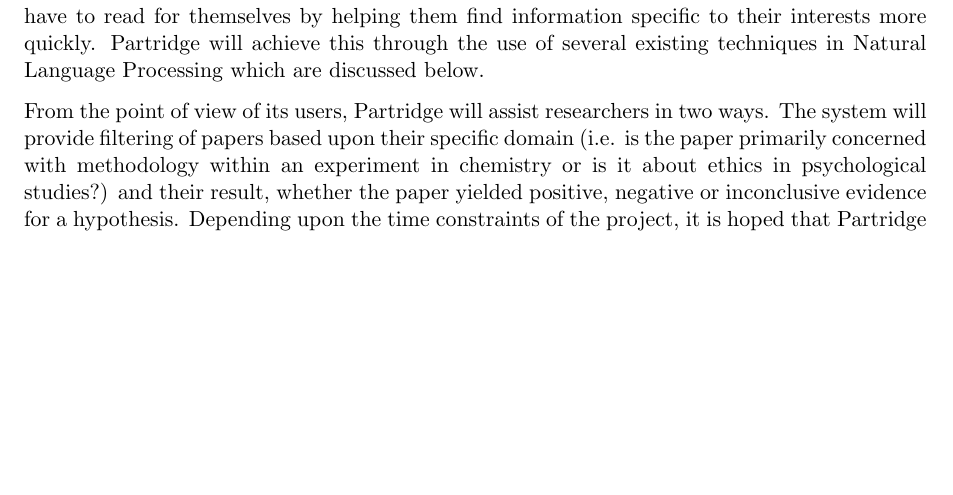
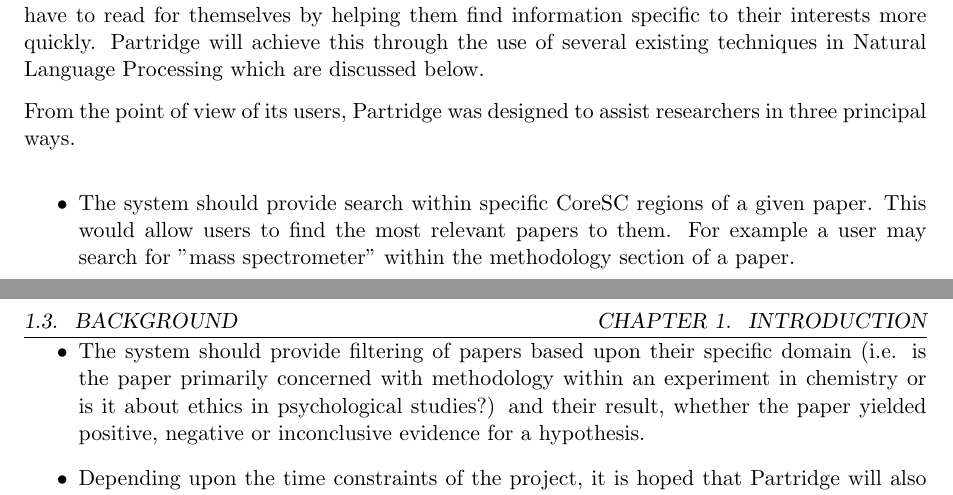
Before and after one commit to ravenscroftj/partridge, a LaTeX thesis (doc/final_report/report.tex, which reads doc/final_report/introduction.tex): part of page 7 of 22 before the commit and two parts of pages 7 and 8 of 22 after it, the two joined at a grey line, cut so that both start at the same text, the shorter picture padded with empty space. Compiled offline with pdfLaTeX.

Commit message:
changed objectives

```diff
--- a/doc/final_report/introduction.tex
+++ b/doc/final_report/introduction.tex
@@ -34,12 +34,20 @@ helping them find information specific to their interests more quickly.
 Partridge will achieve this through the use of several existing techniques in
 Natural Language Processing which are discussed below.
 
-From the point of view of its users, Partridge will assist researchers in two
-ways. The system will provide filtering of papers based upon their
+From the point of view of its users, Partridge was designed to assist
+researchers in three principal ways.
+
+\begin{itemize}
+\item The system should provide search within specific CoreSC regions of a given
+paper. This would allow users to find the most relevant papers to them. For
+example a user may search for "mass spectrometer" within the methodology
+section of a paper.
+\item The system should provide filtering of papers based upon their
 specific domain (i.e. is the paper primarily concerned with methodology within
 an experiment in chemistry or is it about ethics in psychological studies?) and
 their result, whether the paper yielded positive, negative or inconclusive
-evidence for a hypothesis. Depending upon the time constraints of the
+evidence for a hypothesis.
+\item Depending upon the time constraints of the
 project, it is hoped that Partridge will also offer a user 'profiling' system
 that provides recommendations for researchers based on their reading history.
 This feature should help users find relevant papers more quickly or find
```
Also changed, not shown: doc/final_report/introduction.tex (3 more changed lines).
